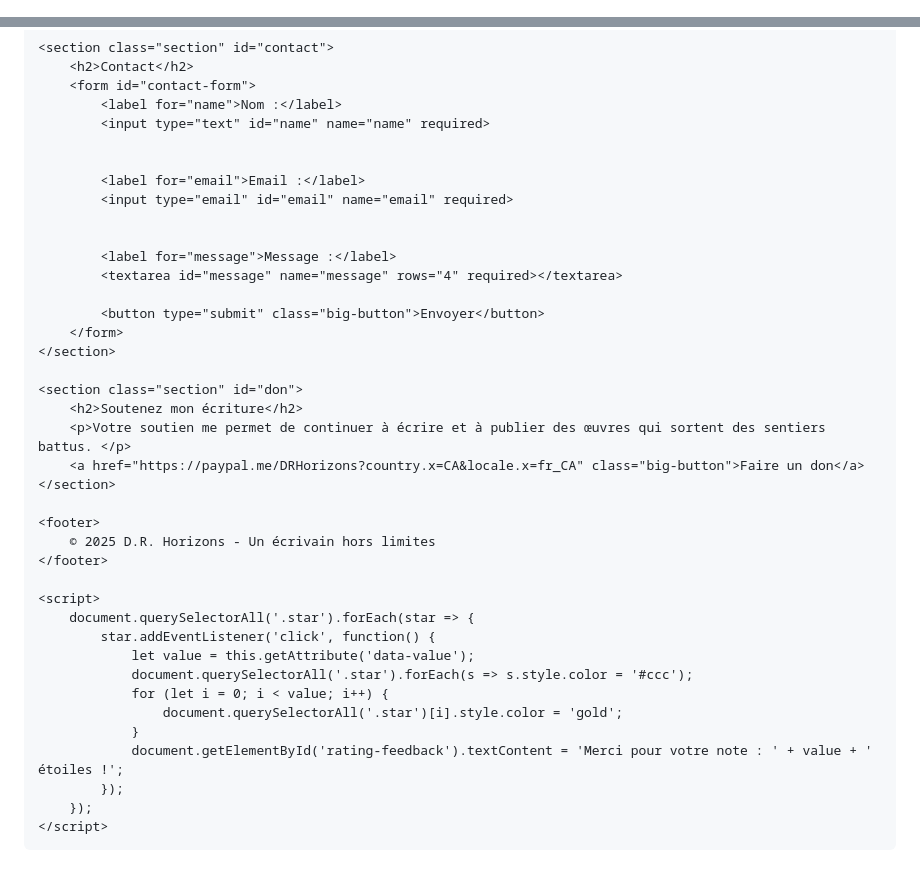
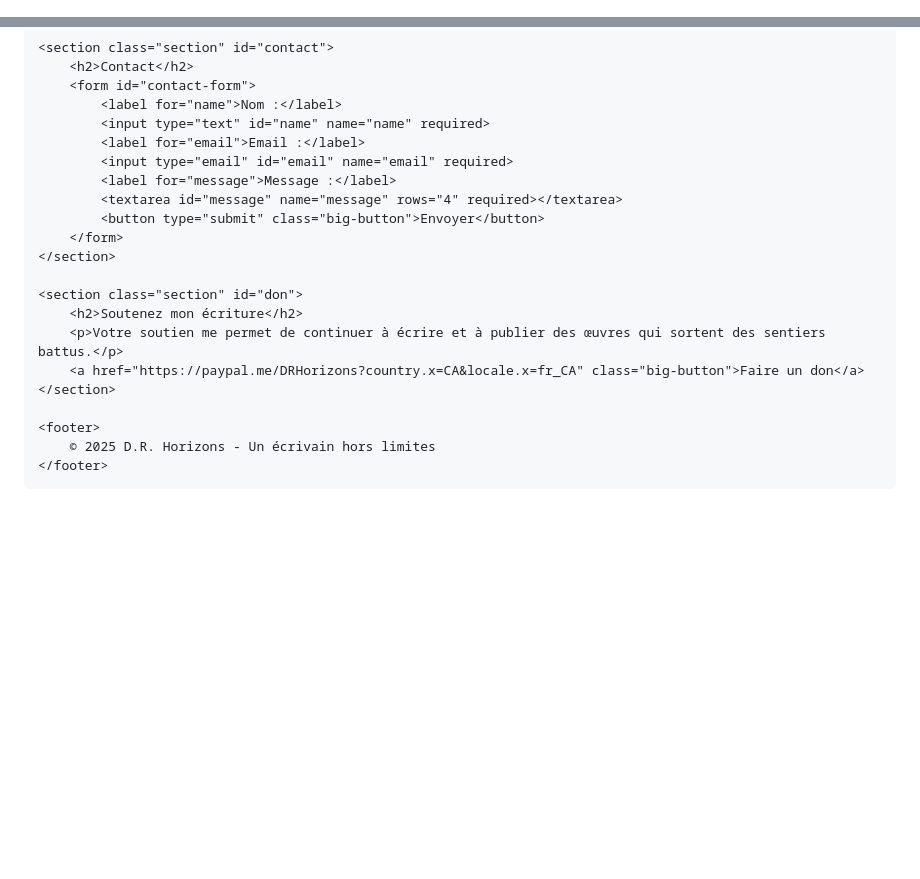
Before and after one commit to DRHorizons/D.R.H, a Markdown page: README.md, 2 parts joined by grey strips. Drawn GitHub-style; blank space fills up the shorter version.

```diff
--- a/README.md
+++ b/README.md
@@ -1,4 +1,4 @@
-
+<!DOCTYPE html>
 <html lang="fr">
 <head>
     <meta charset="UTF-8">
@@ -134,40 +125,22 @@ Alors que la neige recouvre le paysage d’un voile immaculé, la vérité, elle
         <form id="contact-form">
             <label for="name">Nom :</label>
             <input type="text" id="name" name="name" required>
-
-
             <label for="email">Email :</label>
             <input type="email" id="email" name="email" required>
-
-
             <label for="message">Message :</label>
             <textarea id="message" name="message" rows="4" required></textarea>
-
             <button type="submit" class="big-button">Envoyer</button>
         </form>
     </section>
 
     <section class="section" id="don">
         <h2>Soutenez mon écriture</h2>
-        <p>Votre soutien me permet de continuer à écrire et à publier des œuvres qui sortent des sentiers battus. </p>
+        <p>Votre soutien me permet de continuer à écrire et à publier des œuvres qui sortent des sentiers battus.</p>
         <a href="https://paypal.me/DRHorizons?country.x=CA&locale.x=fr_CA" class="big-button">Faire un don</a>
     </section>
 
     <footer>
         © 2025 D.R. Horizons - Un écrivain hors limites
     </footer>
-
-    <script>
-        document.querySelectorAll('.star').forEach(star => {
-            star.addEventListener('click', function() {
-                let value = this.getAttribute('data-value');
-                document.querySelectorAll('.star').forEach(s => s.style.color = '#ccc');
-                for (let i = 0; i < value; i++) {
-                    document.querySelectorAll('.star')[i].style.color = 'gold';
-                }
-                document.getElementById('rating-feedback').textContent = 'Merci pour votre note : ' + value + ' étoiles !';
-            });
-        });
-    </script>
 </body>
 </html>
```
Also changed, not shown: other parts of README.md (+7 -16 lines).
